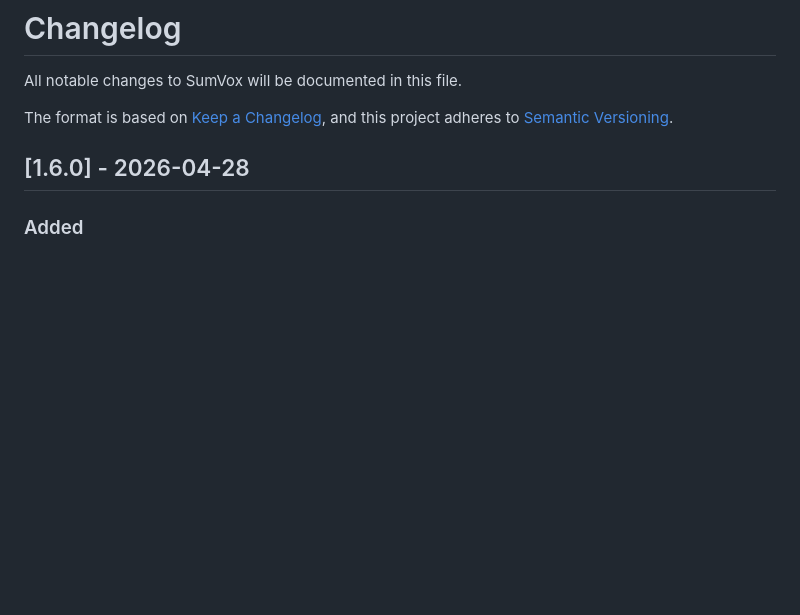
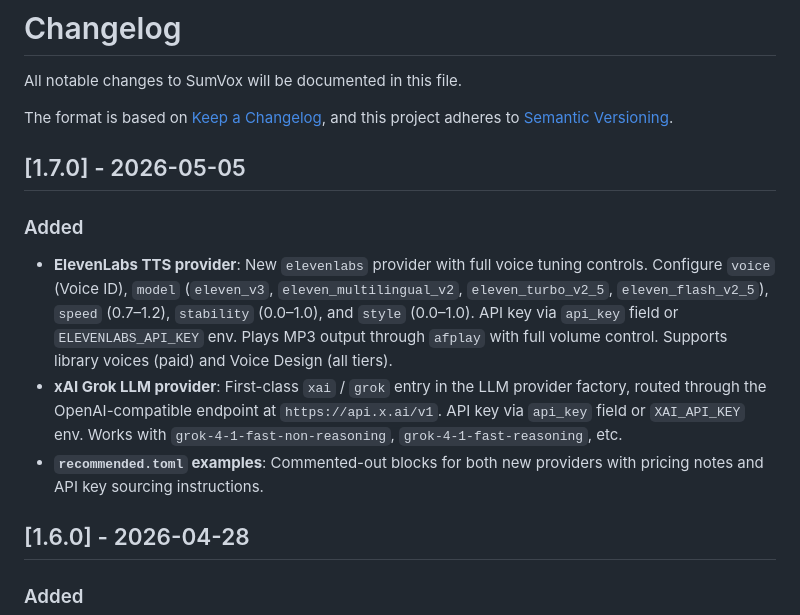
Before and after one commit to musingfox/SumVox, a Markdown page: CHANGELOG.md, the part around the change. Rendered like a GitHub page; blank space fills up the shorter version.

Commit message:
docs: add CHANGELOG entry for v1.7.0
Co-Authored-By: Claude Opus 4.7 <noreply@anthropic.com>

```diff
--- a/CHANGELOG.md
+++ b/CHANGELOG.md
@@ -4,6 +4,13 @@ All notable changes to SumVox will be documented in this file.
 
 The format is based on [Keep a Changelog](https://keepachangelog.com/en/1.0.0/),
 and this project adheres to [Semantic Versioning](https://semver.org/spec/v2.0.0.html).
+
+## [1.7.0] - 2026-05-05
+
+### Added
+- **ElevenLabs TTS provider**: New `elevenlabs` provider with full voice tuning controls. Configure `voice` (Voice ID), `model` (`eleven_v3`, `eleven_multilingual_v2`, `eleven_turbo_v2_5`, `eleven_flash_v2_5`), `speed` (0.7–1.2), `stability` (0.0–1.0), and `style` (0.0–1.0). API key via `api_key` field or `ELEVENLABS_API_KEY` env. Plays MP3 output through `afplay` with full volume control. Supports library voices (paid) and Voice Design (all tiers).
+- **xAI Grok LLM provider**: First-class `xai` / `grok` entry in the LLM provider factory, routed through the OpenAI-compatible endpoint at `https://api.x.ai/v1`. API key via `api_key` field or `XAI_API_KEY` env. Works with `grok-4-1-fast-non-reasoning`, `grok-4-1-fast-reasoning`, etc.
+- **`recommended.toml` examples**: Commented-out blocks for both new providers with pricing notes and API key sourcing instructions.
 
 ## [1.6.0] - 2026-04-28
 
```
